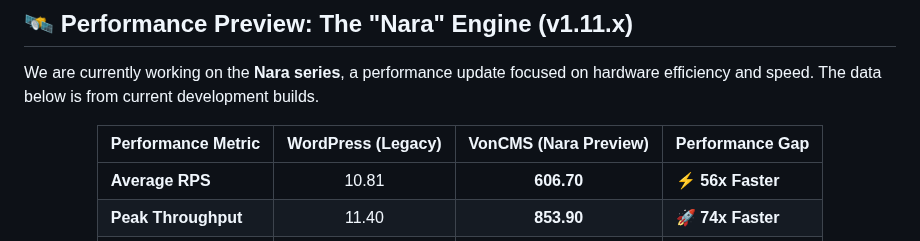
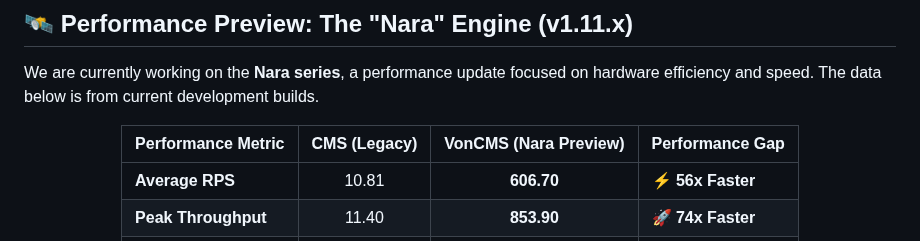
Before and after one commit to Vondereich/VonCMS, a Markdown page: README.md, the part around the change. Rendered like a GitHub page.

```diff
--- a/README.md
+++ b/README.md
@@ -23,7 +23,7 @@ We are currently working on the **Nara series**, a performance update focused on
 
 <div align="center">
 
-| Performance Metric | WordPress (Legacy) | **VonCMS (Nara Preview)** | **Performance Gap** |
+| Performance Metric |CMS (Legacy) | **VonCMS (Nara Preview)** | **Performance Gap** |
 | :--- | :---: | :---: | :--- |
 | **Average RPS** | 10.81 | **606.70** | ⚡ **56x Faster** |
 | **Peak Throughput** | 11.40 | **853.90** | 🚀 **74x Faster** |
```
